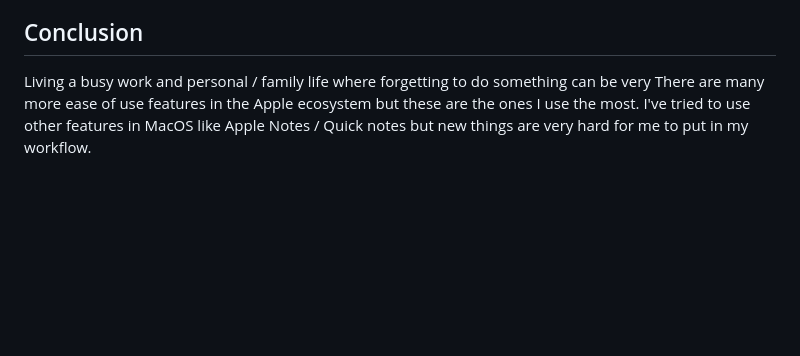
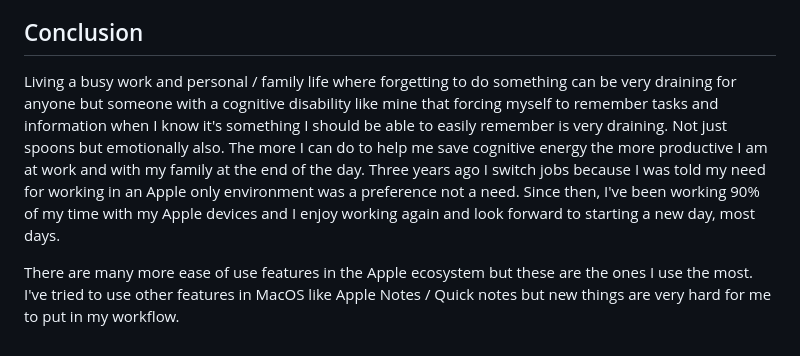
Before and after one commit to shawnthompson/shawnthompson.github.io, a Markdown page: src/pages/mac-usages.md, the part around the change. GitHub-like rendering; blank space fills up the shorter version.

Commit message:
Update to Mac conclusion

```diff
--- a/src/pages/mac-usages.md
+++ b/src/pages/mac-usages.md
@@ -238,4 +238,6 @@ If I think of anything I need to do at my desk when I return I usually ask Siri
 
 ## Conclusion
 
-Living a busy work and personal / family life where forgetting to do something can be very There are many more ease of use features in the Apple ecosystem but these are the ones I use the most. I've tried to use other features in MacOS like Apple Notes / Quick notes but new things are very hard for me to put in my workflow.
+Living a busy work and personal / family life where forgetting to do something can be very draining for anyone but someone with a cognitive disability like mine that forcing myself to remember tasks and information when I know it's something I should be able to easily remember is very draining. Not just spoons but emotionally also. The more I can do to help me save cognitive energy the more productive I am at work and with my family at the end of the day. Three years ago I switch jobs because I was told my need for working in an Apple only environment was a preference not a need. Since then, I've been working 90% of my time with my Apple devices and I enjoy working again and look forward to starting a new day, most days.
+
+There are many more ease of use features in the Apple ecosystem but these are the ones I use the most. I've tried to use other features in MacOS like Apple Notes / Quick notes but new things are very hard for me to put in my workflow.
```
